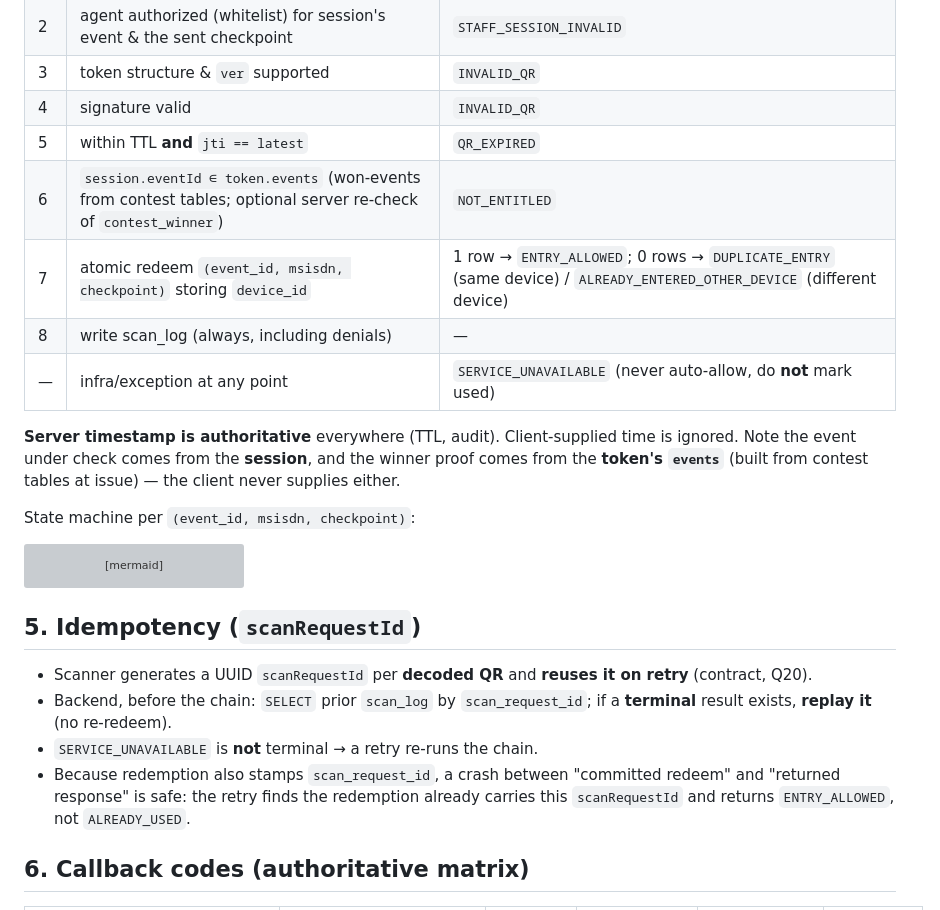
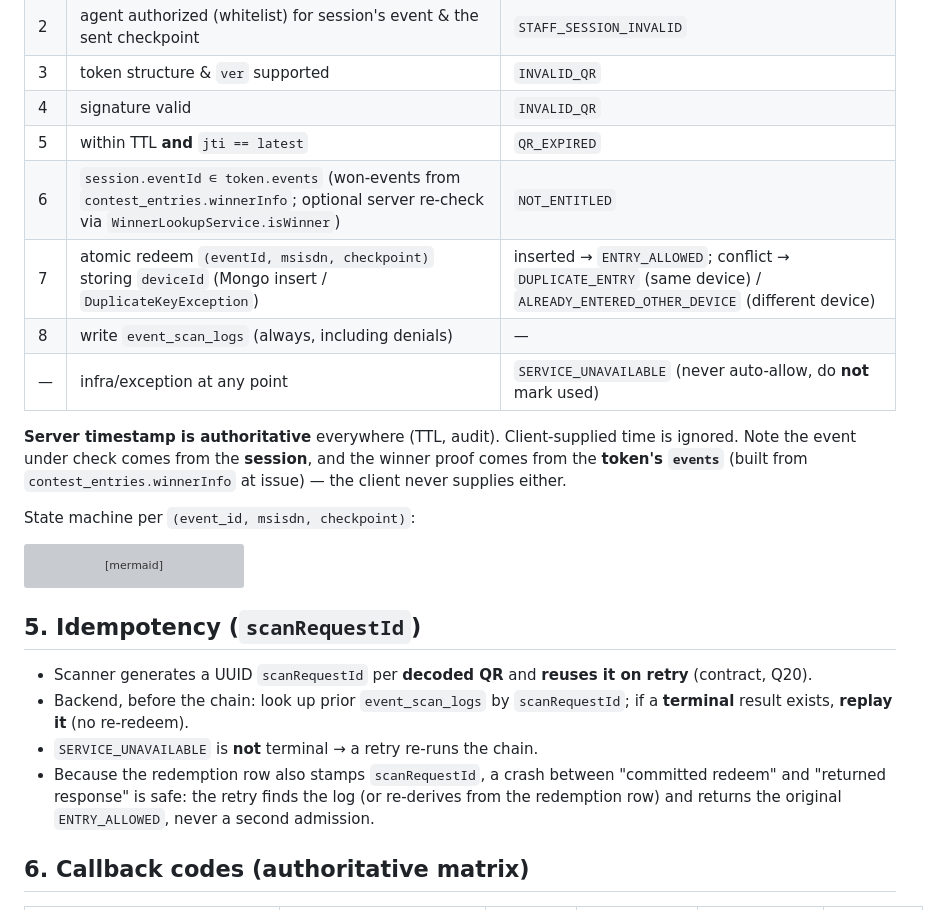
Before and after one commit to Amitpawar503/lazzy, a Markdown page: docs/digital-membership/04-lld.md, the part around one of its changes. Drawn GitHub-style; grey boxes are pictures that could not be loaded.

```diff
--- a/docs/digital-membership/04-lld.md
+++ b/docs/digital-membership/04-lld.md
@@ -164,14 +147,14 @@ For every scan, short-circuit on first failure:
 | 3 | token structure & `ver` supported | `INVALID_QR` |
 | 4 | signature valid | `INVALID_QR` |
 | 5 | within TTL **and** `jti == latest` | `QR_EXPIRED` |
-| 6 | `session.eventId ∈ token.events` (won-events from contest tables; optional server re-check of `contest_winner`) | `NOT_ENTITLED` |
-| 7 | atomic redeem `(event_id, msisdn, checkpoint)` storing `device_id` | 1 row → `ENTRY_ALLOWED`; 0 rows → `DUPLICATE_ENTRY` (same device) / `ALREADY_ENTERED_OTHER_DEVICE` (different device) |
-| 8 | write scan_log (always, including denials) | — |
+| 6 | `session.eventId ∈ token.events` (won-events from `contest_entries.winnerInfo`; optional server re-check via `WinnerLookupService.isWinner`) | `NOT_ENTITLED` |
+| 7 | atomic redeem `(eventId, msisdn, checkpoint)` storing `deviceId` (Mongo insert / `DuplicateKeyException`) | inserted → `ENTRY_ALLOWED`; conflict → `DUPLICATE_ENTRY` (same device) / `ALREADY_ENTERED_OTHER_DEVICE` (different device) |
+| 8 | write `event_scan_logs` (always, including denials) | — |
 | — | infra/exception at any point | `SERVICE_UNAVAILABLE` (never auto-allow, do **not** mark used) |
 
 **Server timestamp is authoritative** everywhere (TTL, audit). Client-supplied time is ignored.
 Note the event under check comes from the **session**, and the winner proof comes from the
-**token's `events`** (built from contest tables at issue) — the client never supplies either.
+**token's `events`** (built from `contest_entries.winnerInfo` at issue) — the client never supplies either.
 
 State machine per `(event_id, msisdn, checkpoint)`:
 
@@ -185,9 +168,9 @@ stateDiagram-v2
 ## 5. Idempotency (`scanRequestId`)
 
 - Scanner generates a UUID `scanRequestId` per **decoded QR** and **reuses it on retry** (contract, Q20).
-- Backend, before the chain: `SELECT` prior `scan_log` by `scan_request_id`; if a **terminal** result exists, **replay it** (no re-redeem).
+- Backend, before the chain: look up prior `event_scan_logs` by `scanRequestId`; if a **terminal** result exists, **replay it** (no re-redeem).
 - `SERVICE_UNAVAILABLE` is **not** terminal → a retry re-runs the chain.
-- Because redemption also stamps `scan_request_id`, a crash between "committed redeem" and "returned response" is safe: the retry finds the redemption already carries this `scanRequestId` and returns `ENTRY_ALLOWED`, not `ALREADY_USED`.
+- Because the redemption row also stamps `scanRequestId`, a crash between "committed redeem" and "returned response" is safe: the retry finds the log (or re-derives from the redemption row) and returns the original `ENTRY_ALLOWED`, never a second admission.
 
 ## 6. Callback codes (authoritative matrix)
 
```
Also changed, not shown: other parts of docs/digital-membership/04-lld.md (+86 -100 lines), docs/digital-membership/02-loopholes-and-mitigations.md (+1 -1 lines).
